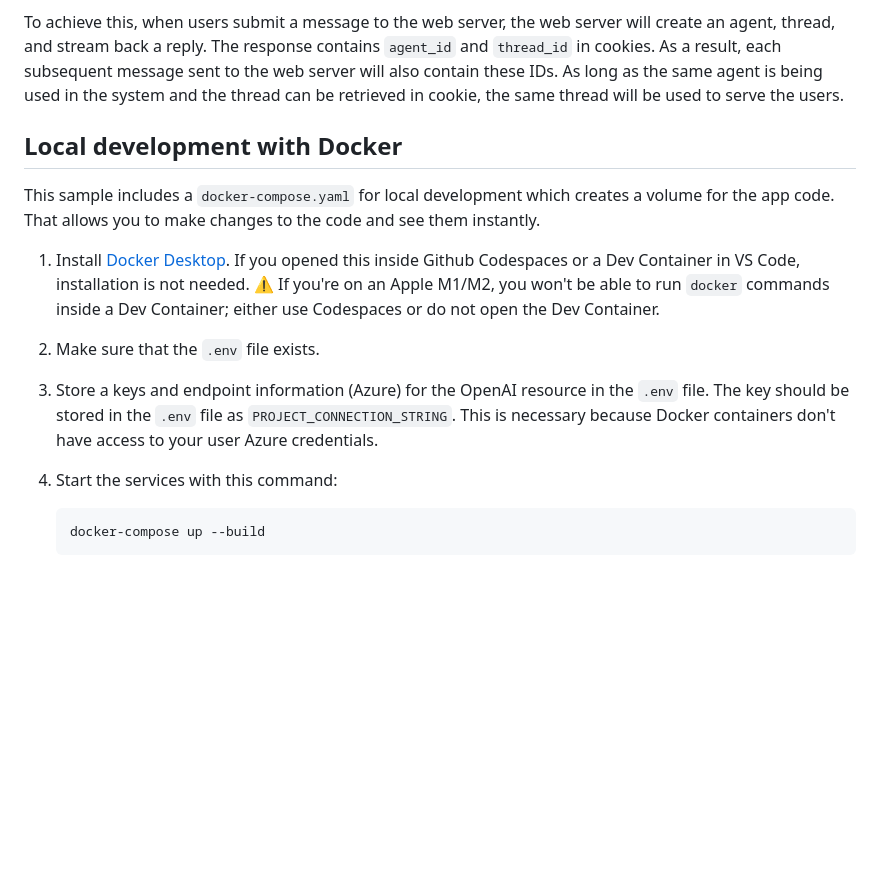
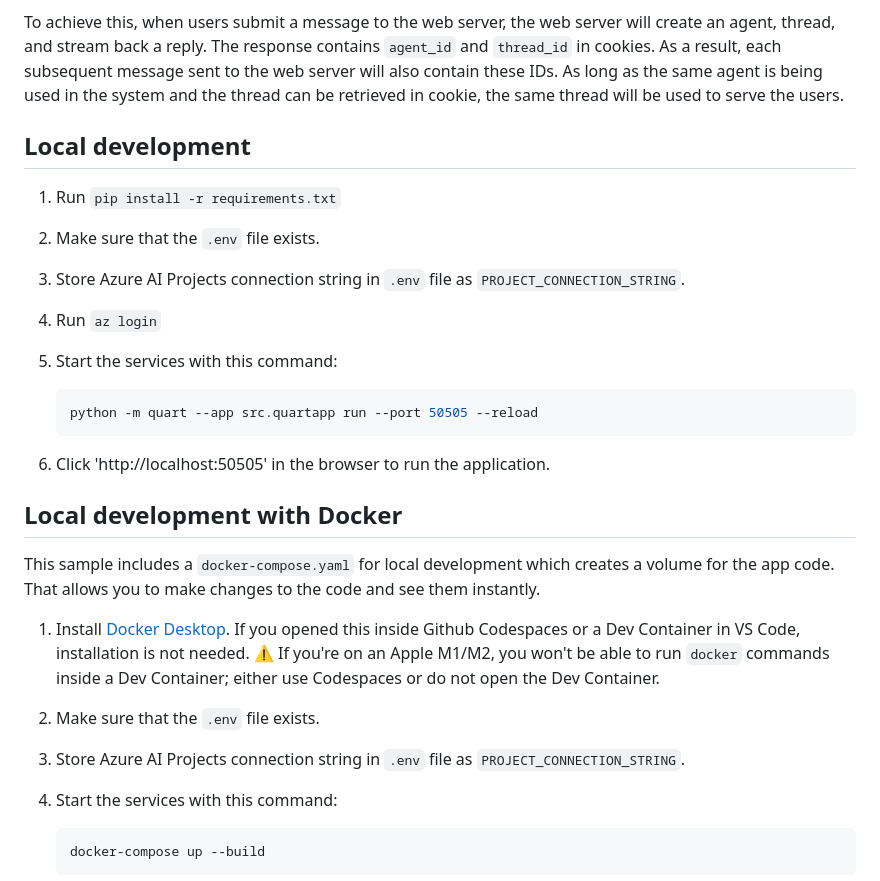
Before and after one commit to zobayer098/hackathon2025, a Markdown page: README.md, the part around the change. GitHub-like rendering; blank space fills up the shorter version.

Commit message:
Added local development section

````diff
--- a/README.md
+++ b/README.md
@@ -41,6 +41,22 @@ As a web application, it is designed to serve multiple users on multiple browser
 
 To achieve this, when users submit a message to the web server, the web server will create an agent, thread, and stream back a reply. The response contains `agent_id` and `thread_id` in cookies. As a result, each subsequent message sent to the web server will also contain these IDs. As long as the same agent is being used in the system and the thread can be retrieved in cookie, the same thread will be used to serve the users.
 
+## Local development
+
+1. Run `pip install -r requirements.txt`
+
+2. Make sure that the `.env` file exists.
+
+3. Store Azure AI Projects connection string in `.env` file as `PROJECT_CONNECTION_STRING`.
+4. Run `az login`
+
+5. Start the services with this command:
+
+    ```shell
+    python -m quart --app src.quartapp run --port 50505 --reload
+    ```
+
+6. Click 'http://localhost:50505' in the browser to run the application.
 
 ## Local development with Docker
 
@@ -50,7 +66,7 @@ This sample includes a `docker-compose.yaml` for local development which creates
 
 2. Make sure that the `.env` file exists.
 
-3. Store a keys and endpoint information (Azure) for the OpenAI resource in the `.env` file. The key should be stored in the `.env` file as `PROJECT_CONNECTION_STRING`. This is necessary because Docker containers don't have access to your user Azure credentials.
+3. Store Azure AI Projects connection string in `.env` file as `PROJECT_CONNECTION_STRING`.
 
 4. Start the services with this command:
 
````
